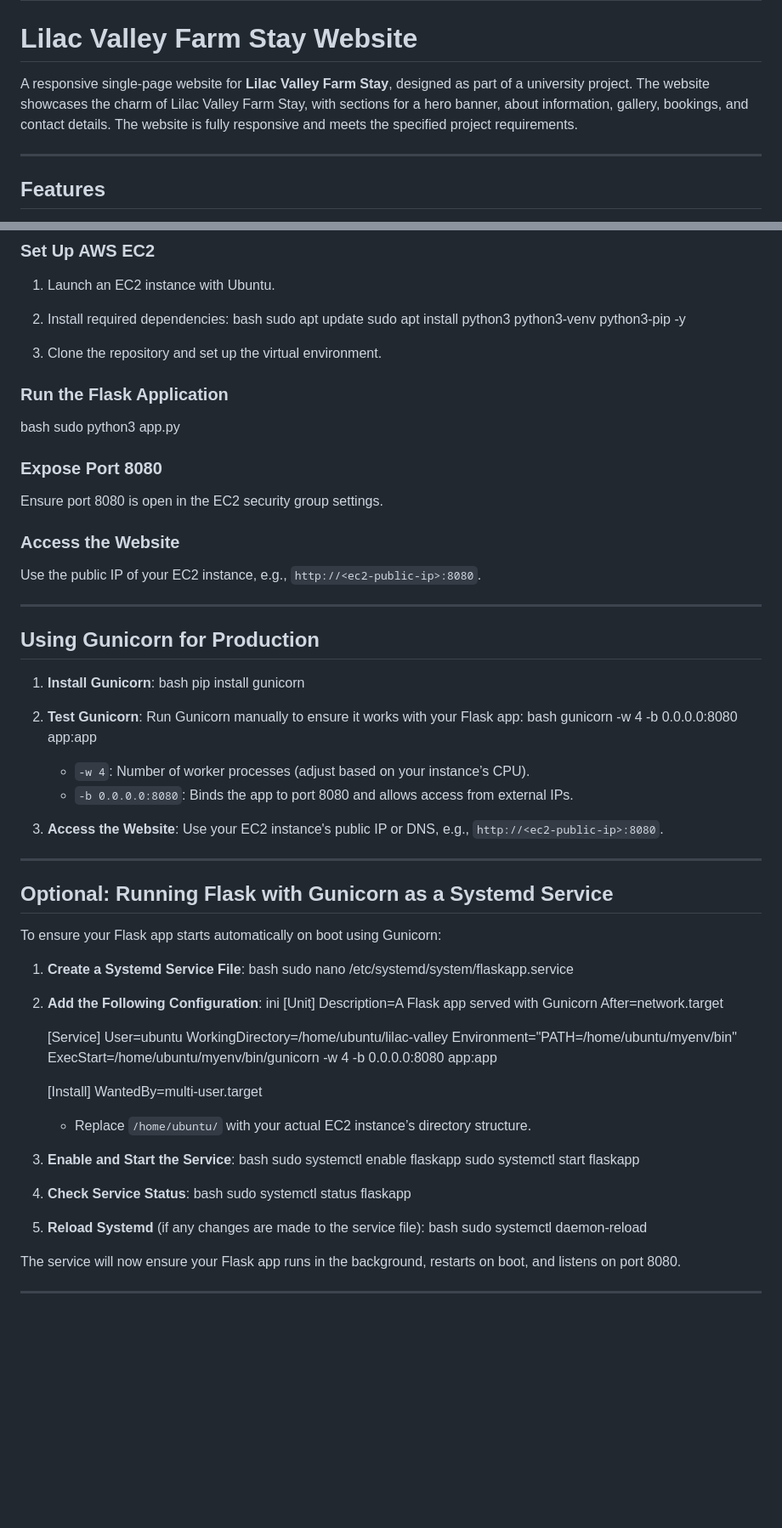
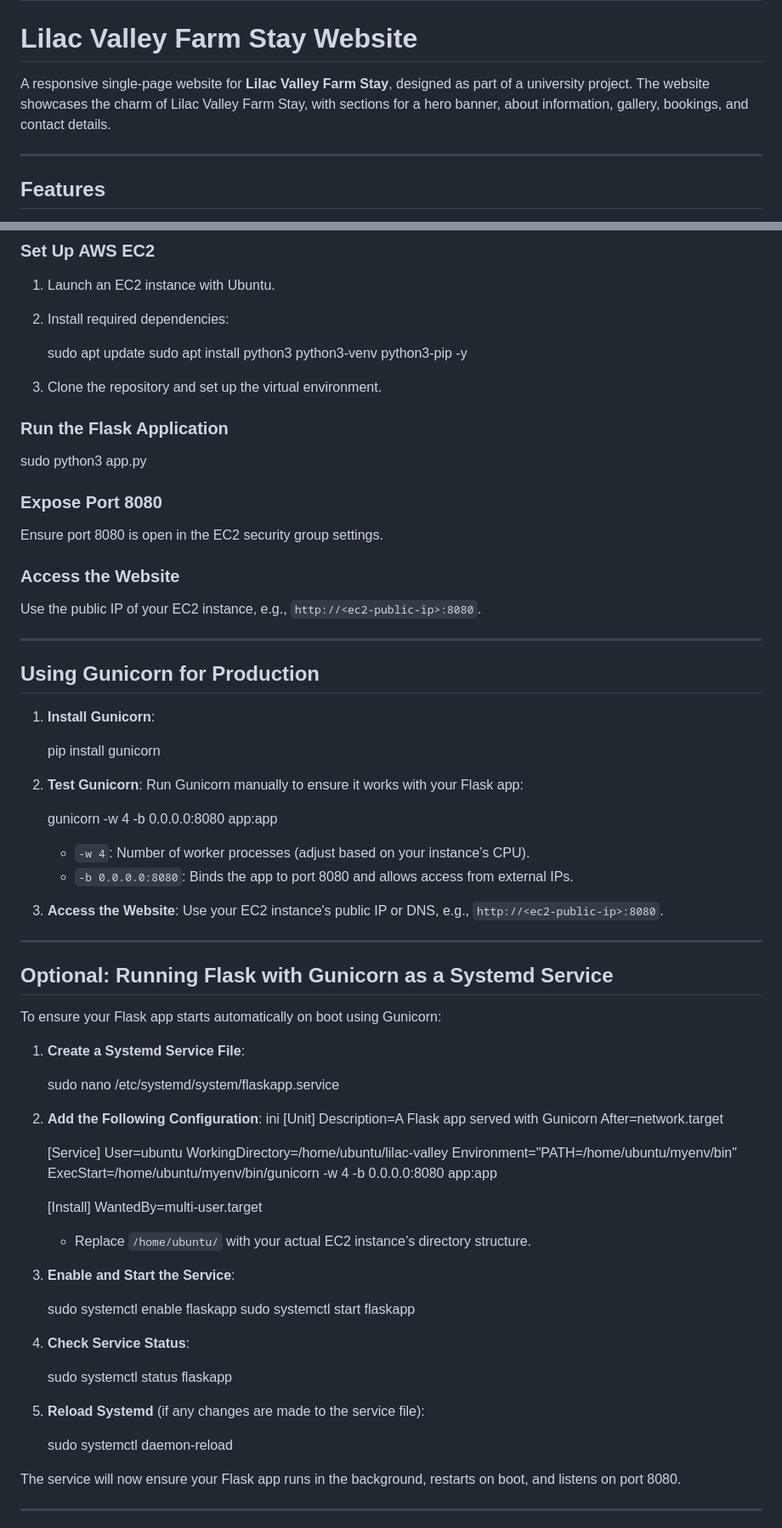
Before and after one commit to dedatekksolutions/lilac-valley, a Markdown page: static/README.md, 2 parts joined by grey strips. Shown: that part at 85% size. Rendered like a GitHub page; blank space fills up the shorter version.

Commit message:
tidy up readme

```diff
--- a/static/README.md
+++ b/static/README.md
@@ -2,7 +2,7 @@
 
 # Lilac Valley Farm Stay Website
 
-A responsive single-page website for **Lilac Valley Farm Stay**, designed as part of a university project. The website showcases the charm of Lilac Valley Farm Stay, with sections for a hero banner, about information, gallery, bookings, and contact details. The website is fully responsive and meets the specified project requirements.
+A responsive single-page website for **Lilac Valley Farm Stay**, designed as part of a university project. The website showcases the charm of Lilac Valley Farm Stay, with sections for a hero banner, about information, gallery, bookings, and contact details.
 
 ---
 
@@ -104,7 +104,7 @@ lilac-valley/
 
 1. Launch an EC2 instance with Ubuntu.
 2. Install required dependencies:
-   bash
+
    sudo apt update
    sudo apt install python3 python3-venv python3-pip -y
 
@@ -112,7 +112,7 @@ lilac-valley/
 
 ### Run the Flask Application
 
-bash
+
 sudo python3 app.py
 
 
@@ -129,13 +129,13 @@ Use the public IP of your EC2 instance, e.g., `http://<ec2-public-ip>:8080`.
 ## **Using Gunicorn for Production**
 
 1. **Install Gunicorn**:
-   bash
+
    pip install gunicorn
 
 
 2. **Test Gunicorn**:
    Run Gunicorn manually to ensure it works with your Flask app:
-   bash
+
    gunicorn -w 4 -b 0.0.0.0:8080 app:app
 
    - `-w 4`: Number of worker processes (adjust based on your instance’s CPU).
@@ -151,7 +151,7 @@ Use the public IP of your EC2 instance, e.g., `http://<ec2-public-ip>:8080`.
 To ensure your Flask app starts automatically on boot using Gunicorn:
 
 1. **Create a Systemd Service File**:
-   bash
+
    sudo nano /etc/systemd/system/flaskapp.service
 
 
@@ -174,18 +174,18 @@ To ensure your Flask app starts automatically on boot using Gunicorn:
    - Replace `/home/ubuntu/` with your actual EC2 instance’s directory structure.
 
 3. **Enable and Start the Service**:
-   bash
+
    sudo systemctl enable flaskapp
    sudo systemctl start flaskapp
 
 
 4. **Check Service Status**:
-   bash
+
    sudo systemctl status flaskapp
 
 
 5. **Reload Systemd** (if any changes are made to the service file):
-   bash
+
    sudo systemctl daemon-reload
 
 
```
Also changed, not shown: other parts of static/README.md (+6 -6 lines).
